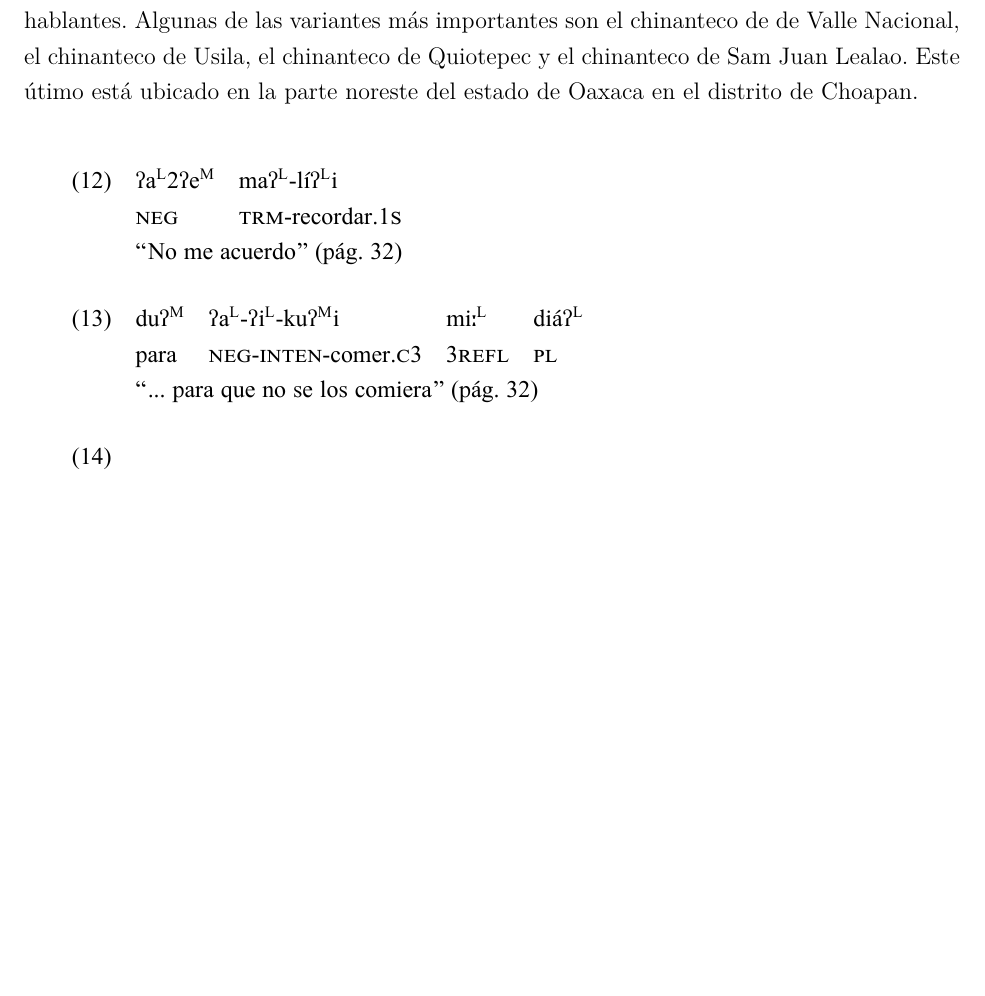
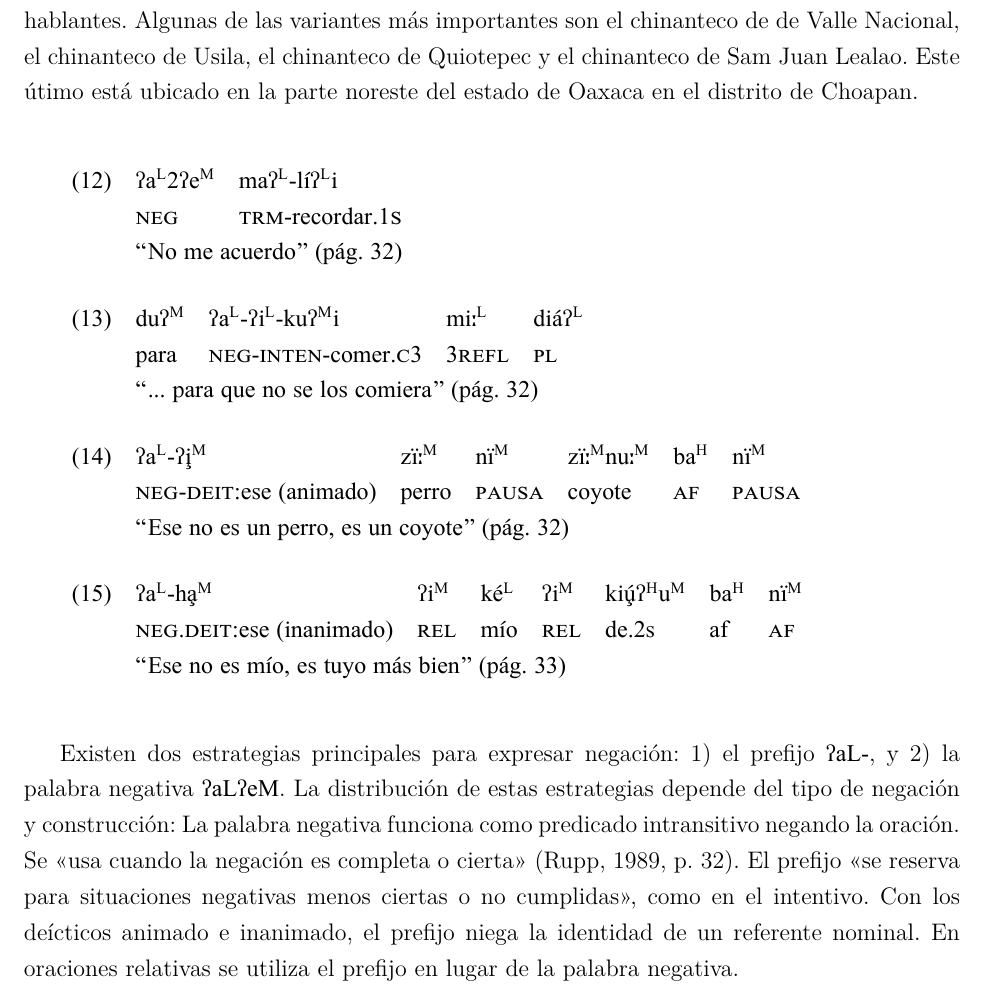
Before and after one commit to Camus94/ProyectLatexNeg, a LaTeX document (main.tex, which reads america/chinanteco.tex): part of page 5 of 5, cut so that both start at the same text, the shorter picture padded with empty space. Compiled offline with XeLaTeX.

Commit message:
terminado chinanteco, uso texstudio windows

```diff
--- a/america/chinanteco.tex
+++ b/america/chinanteco.tex
@@ -19,6 +19,17 @@
 
     % Ejemplo 14
     \begin{tabular}{lllllll}
-        (14) &
-    \end{tabular}
+        (14) & ʔa\textsuperscript{L}-ʔi̧\textsuperscript{M} & zïː\textsuperscript{M} & nï\textsuperscript{M} & zïː\textsuperscript{M}nuː\textsuperscript{M} & ba\textsuperscript{H} & nï\textsuperscript{M} \\
+        & \textsc{neg-deit}:ese (animado) & perro & \textsc{pausa} & coyote & \textsc{af} & \textsc{pausa} \\
+        & \multicolumn{6}{l}{``Ese no es un perro, es un coyote'' (pág. 32)}
+    \end{tabular} \vspace*{0.5cm}
+
+%	Ejemplo 15
+\begin{tabular}{llllllll}
+	(15) & ʔa\textsuperscript{L}-ha̧\textsuperscript{M}	& ʔi\textsuperscript{M} & ké\textsuperscript{L} & ʔi\textsuperscript{M} & kiú̧ʔ\textsuperscript{H}u\textsuperscript{M} & ba\textsuperscript{H} & nï\textsuperscript{M} \\
+	& \textsc{neg.deit}:ese (inanimado) & \textsc{rel} & mío & \textsc{rel} & de.2s & af & \textsc{af} \\
+	& \multicolumn{7}{l}{``Ese no es mío, es tuyo más bien'' (pág. 33)}
+\end{tabular} \vspace{1cm}
 }
+
+Existen dos estrategias principales para expresar negación: 1) el prefijo {\setmainfont{Doulos SIL}ʔaL-}, y 2) la palabra negativa {\setmainfont{Doulos SIL}ʔaLʔeM}. La distribución de estas estrategias depende del tipo de negación y construcción: La palabra negativa funciona como predicado intransitivo negando la oración. Se «usa cuando la negación es completa o cierta» (Rupp, 1989, p. 32). El prefijo «se reserva para situaciones negativas menos ciertas o no cumplidas», como en el intentivo. Con los deícticos animado e inanimado, el prefijo niega la identidad de un referente nominal. En oraciones relativas se utiliza el prefijo en lugar de la palabra negativa.
```
Also changed, not shown: main.pdf, 2 other files.
